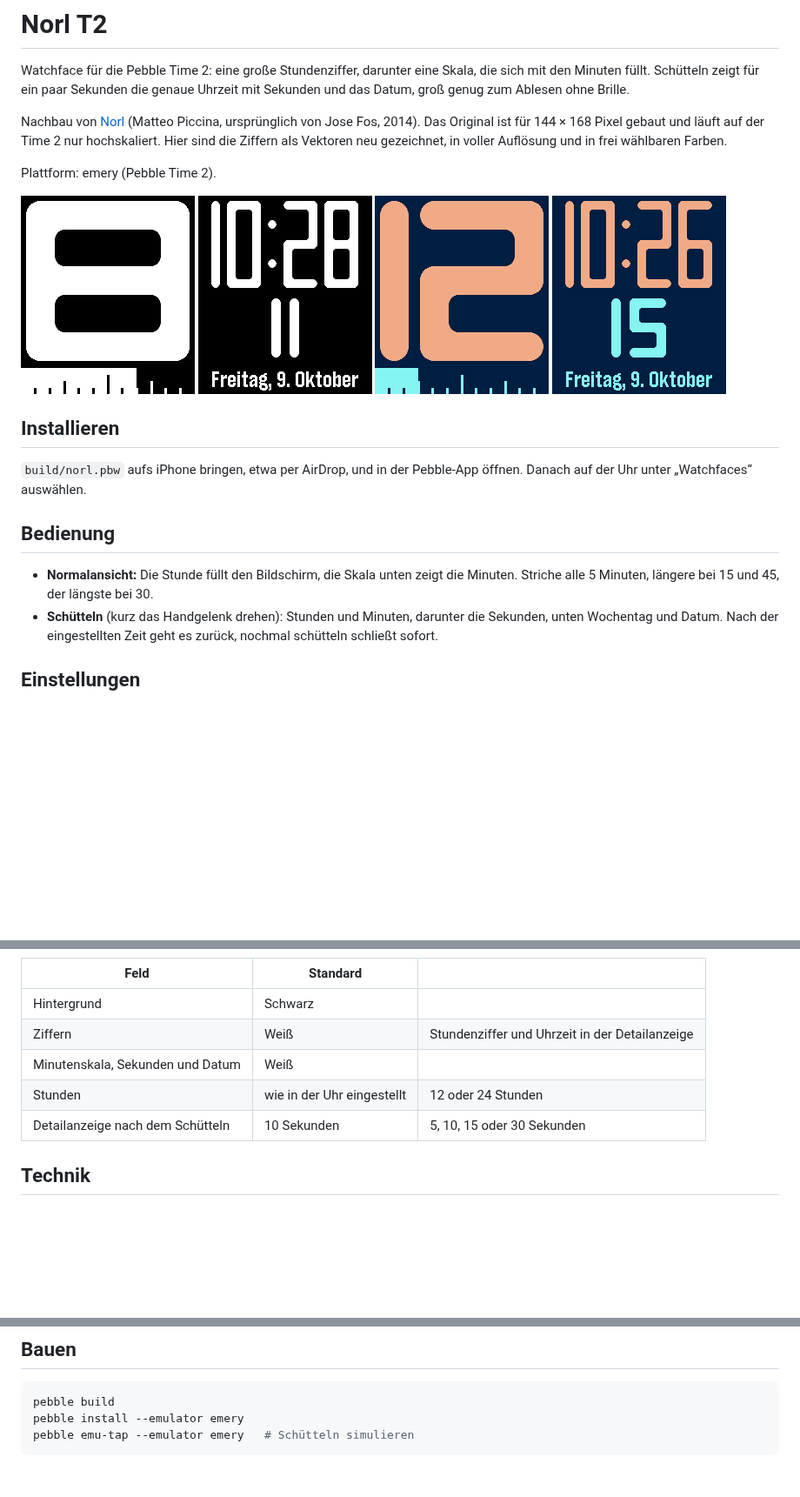
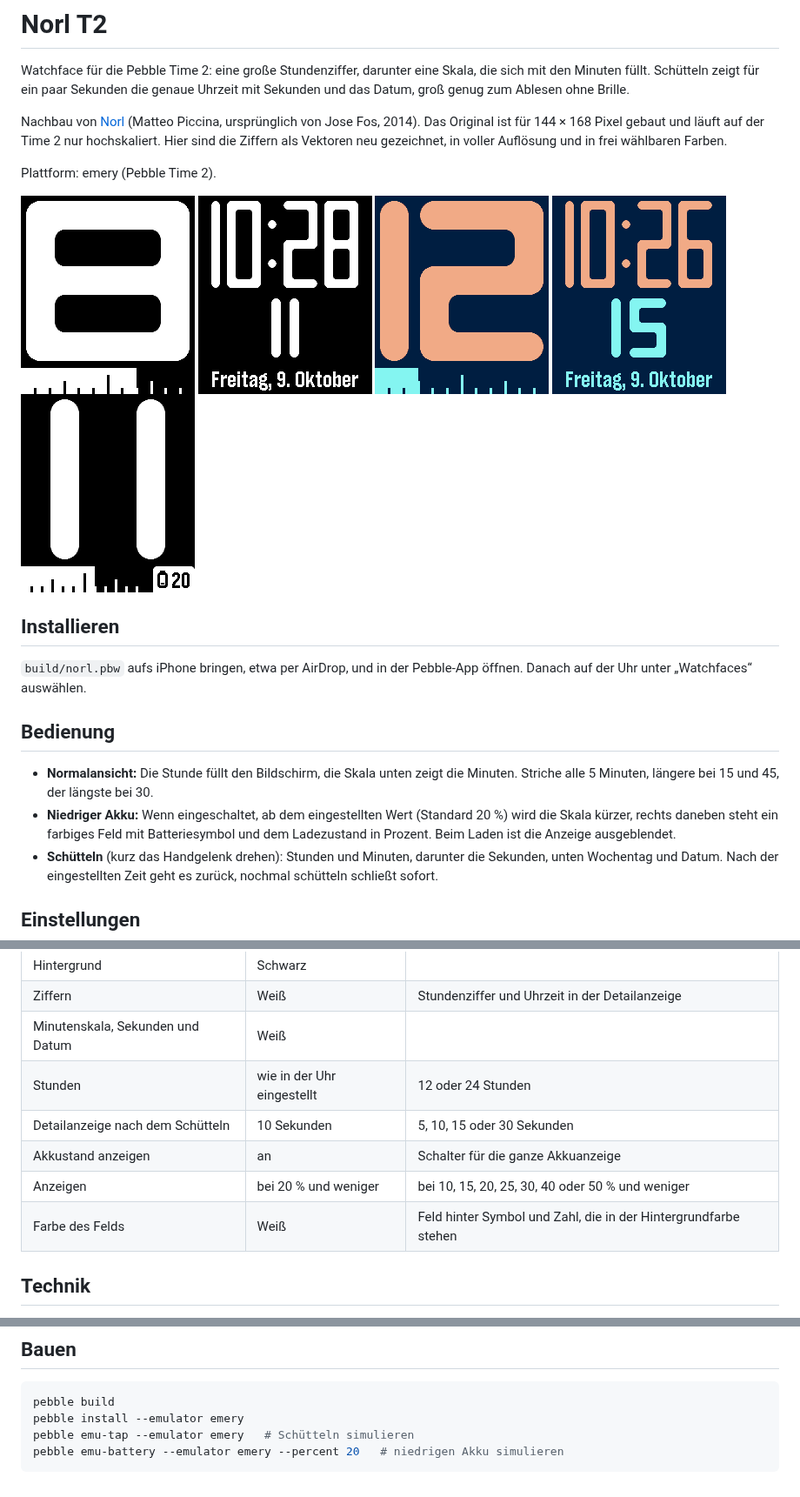
Before and after one commit to T-o-n-i/pebble-norl-T2, a Markdown page: README.md, 3 parts joined by grey strips. Shown at 87% size. Rendered like a GitHub page; pictures changed too: screenshots/akku.png (added); blank space fills up the shorter version.

````diff
--- a/README.md
+++ b/README.md
@@ -6,7 +6,7 @@ Nachbau von [Norl](https://apps.repebble.com/norl_545cbf8d8d7292ab7a000044) (Mat
 
 Plattform: emery (Pebble Time 2).
 
-![Watchface](screenshots/face.png) ![Nach dem Schütteln](screenshots/detail.png) ![Mit eigenen Farben](screenshots/farben.png) ![Detailanzeige mit eigenen Farben](screenshots/farben-detail.png)
+![Watchface](screenshots/face.png) ![Nach dem Schütteln](screenshots/detail.png) ![Mit eigenen Farben](screenshots/farben.png) ![Detailanzeige mit eigenen Farben](screenshots/farben-detail.png) ![Bei niedrigem Akku](screenshots/akku.png)
 
 ## Installieren
 
@@ -15,6 +15,7 @@ Plattform: emery (Pebble Time 2).
 ## Bedienung
 
 * **Normalansicht:** Die Stunde füllt den Bildschirm, die Skala unten zeigt die Minuten. Striche alle 5 Minuten, längere bei 15 und 45, der längste bei 30.
+* **Niedriger Akku:** Wenn eingeschaltet, ab dem eingestellten Wert (Standard 20 %) wird die Skala kürzer, rechts daneben steht ein farbiges Feld mit Batteriesymbol und dem Ladezustand in Prozent. Beim Laden ist die Anzeige ausgeblendet.
 * **Schütteln** (kurz das Handgelenk drehen): Stunden und Minuten, darunter die Sekunden, unten Wochentag und Datum. Nach der eingestellten Zeit geht es zurück, nochmal schütteln schließt sofort.
 
 ## Einstellungen
@@ -28,6 +29,9 @@ In der Pebble-App auf dem iPhone beim Watchface auf das Zahnrad tippen.
 | Minutenskala, Sekunden und Datum | Weiß | |
 | Stunden | wie in der Uhr eingestellt | 12 oder 24 Stunden |
 | Detailanzeige nach dem Schütteln | 10 Sekunden | 5, 10, 15 oder 30 Sekunden |
+| Akkustand anzeigen | an | Schalter für die ganze Akkuanzeige |
+| Anzeigen | bei 20 % und weniger | bei 10, 15, 20, 25, 30, 40 oder 50 % und weniger |
+| Farbe des Felds | Weiß | Feld hinter Symbol und Zahl, die in der Hintergrundfarbe stehen |
 
 ## Technik
 
@@ -42,4 +46,5 @@ In der Pebble-App auf dem iPhone beim Watchface auf das Zahnrad tippen.
 pebble build
 pebble install --emulator emery
 pebble emu-tap --emulator emery   # Schütteln simulieren
+pebble emu-battery --emulator emery --percent 20   # niedrigen Akku simulieren
 ```
````
Also changed, not shown: 5 other files.
